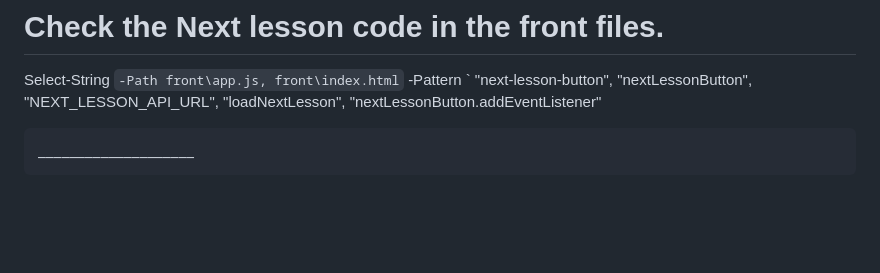
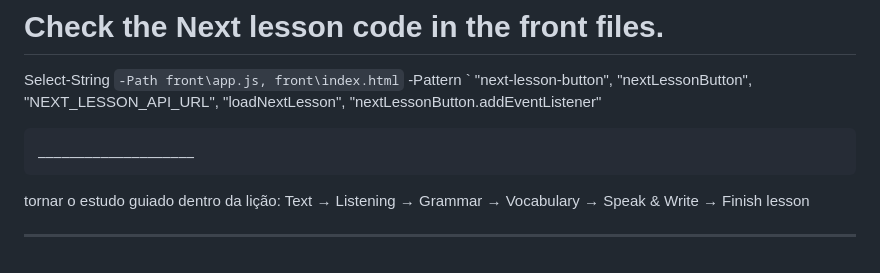
Before and after one commit to ludiemert/Bridgeday_language_lab, a Markdown page: Inf_Project/Notes.md, the part around the change. Rendered like a GitHub page; blank space fills up the shorter version.

Commit message:
add notes

```diff
--- a/Inf_Project/Notes.md
+++ b/Inf_Project/Notes.md
@@ -768,3 +768,7 @@ Select-String `
     "nextLessonButton.addEventListener"
 
     ____________________
+
+tornar o estudo guiado dentro da lição:
+Text → Listening → Grammar → Vocabulary → Speak & Write → Finish lesson
+________________________________
```
